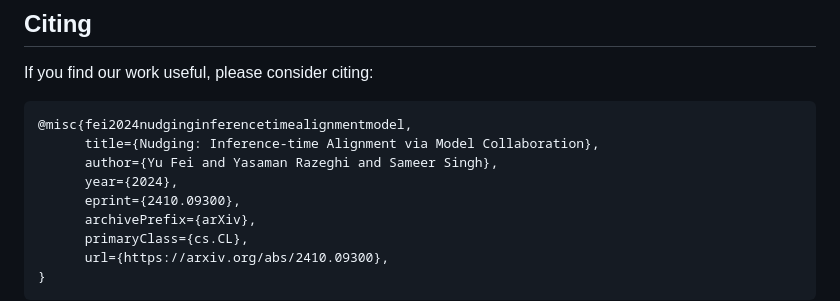
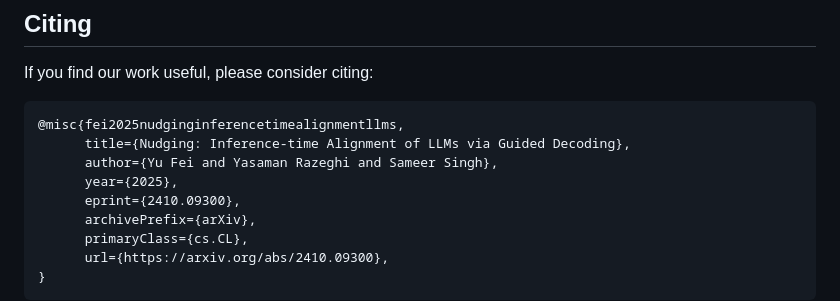
Before and after one commit to fywalter/nudging, a Markdown page: README.md, the part around the change. Rendered like a GitHub page.

````diff
--- a/README.md
+++ b/README.md
@@ -131,10 +131,10 @@ python run_api.py --dataset_name gsm8k \
 ## Citing
 If you find our work useful, please consider citing:
 ```BibTeX
-@misc{fei2024nudginginferencetimealignmentmodel,
-      title={Nudging: Inference-time Alignment via Model Collaboration},
+@misc{fei2025nudginginferencetimealignmentllms,
+      title={Nudging: Inference-time Alignment of LLMs via Guided Decoding},
       author={Yu Fei and Yasaman Razeghi and Sameer Singh},
-      year={2024},
+      year={2025},
       eprint={2410.09300},
       archivePrefix={arXiv},
       primaryClass={cs.CL},
````
